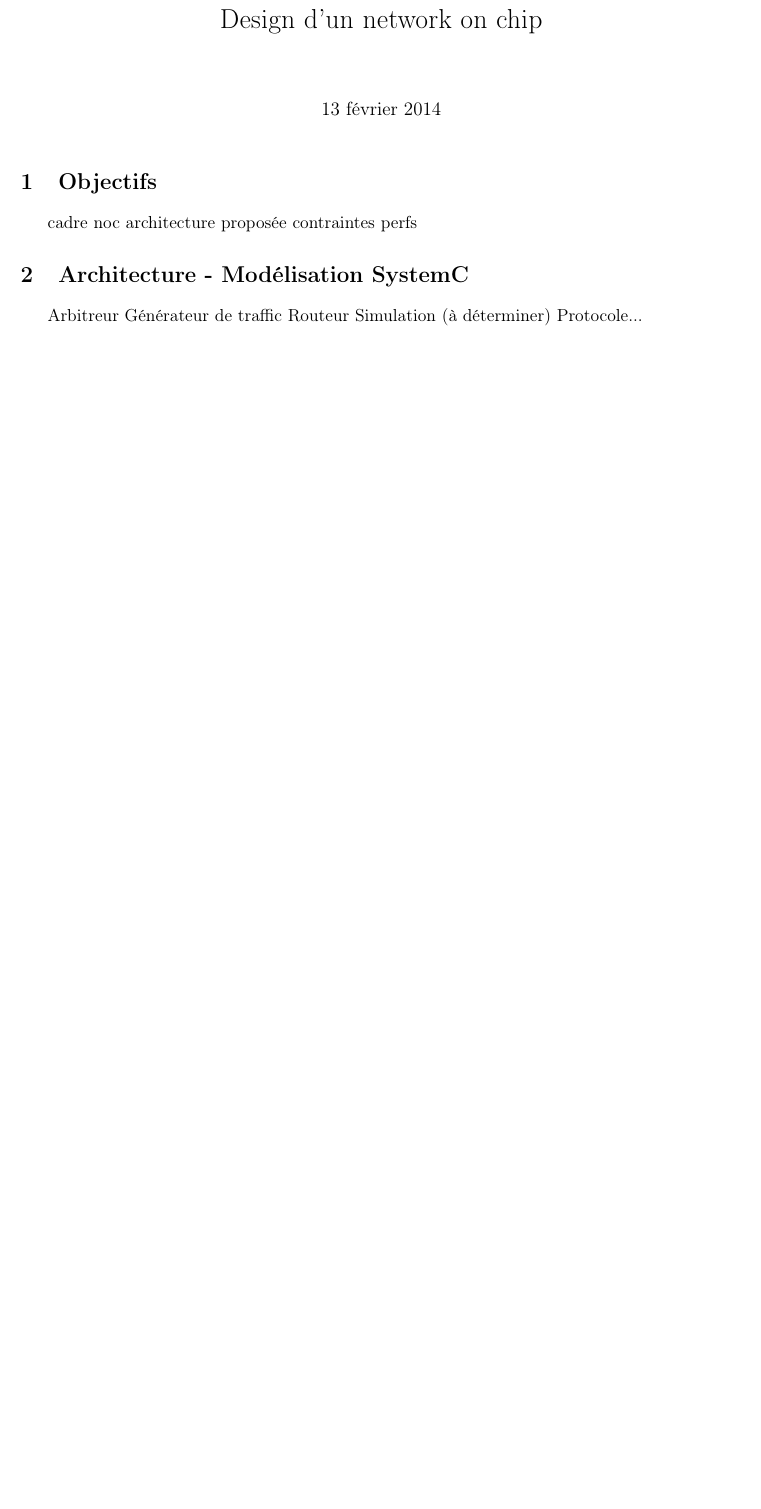
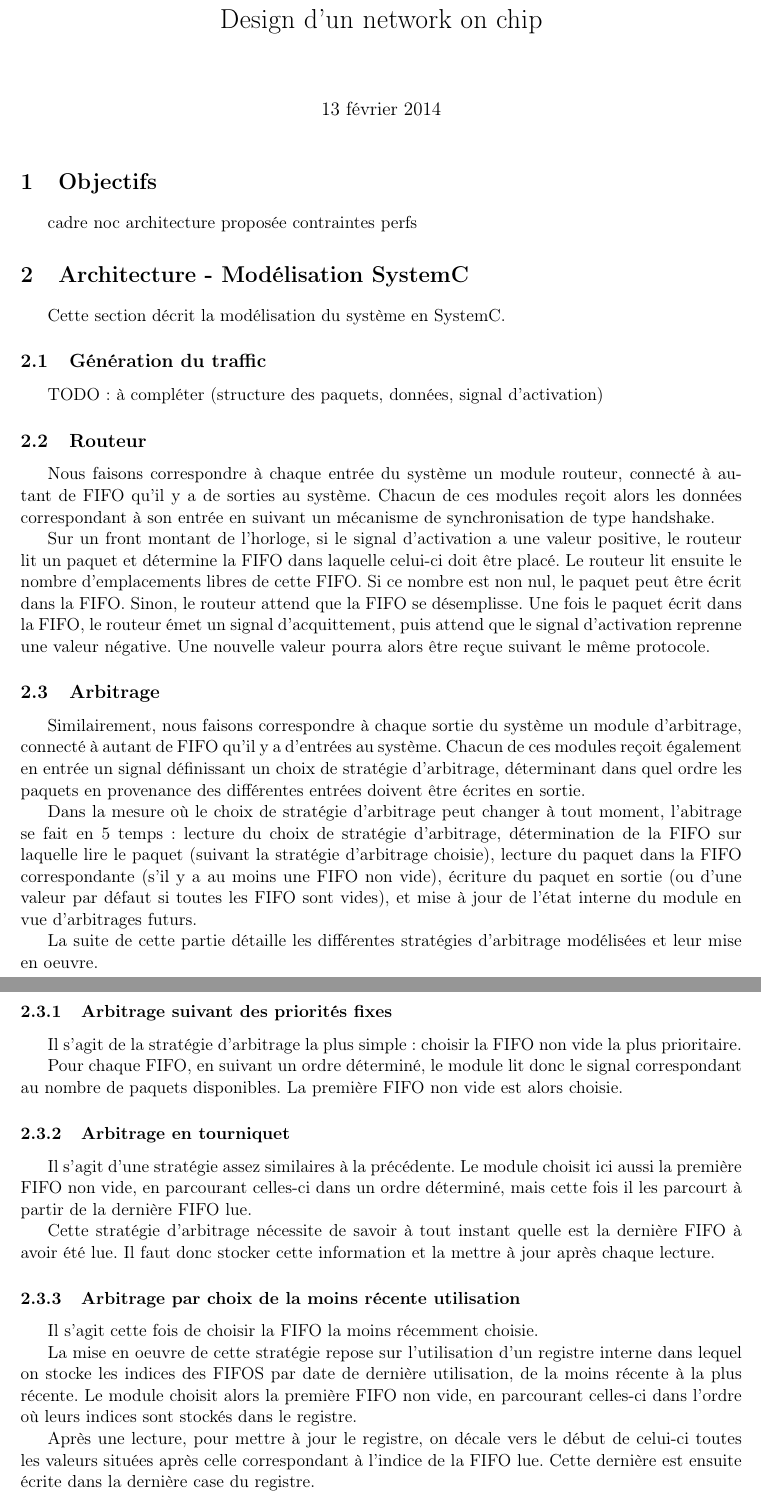
Before and after one commit to codesurvivor/a14-3-tp1, a LaTeX document (rapport/rapport_noc.tex): part of page 1 of 4 before the commit and two parts of pages 1 and 2 of 5 after it, the two joined at a grey line, cut so that both start at the same text, the shorter picture padded with empty space. Compiled offline with pdfLaTeX.

Commit message:
Report: SystemC

```diff
--- a/rapport/rapport_noc.tex
+++ b/rapport/rapport_noc.tex
@@ -37,8 +37,65 @@
 	contraintes perfs
 
 \section{Architecture - Modélisation SystemC}
-	Arbitreur
-	Générateur de traffic
-	Routeur
-	Simulation (à déterminer)
-	Protocole...
+
+Cette section décrit la modélisation du système en SystemC.
+
+\subsection{Génération du traffic}
+TODO: à compléter (structure des paquets, données, signal d'activation)
+
+\subsection{Routeur}
+Nous faisons correspondre à chaque entrée du système un module routeur, connecté à autant de FIFO qu'il y a de sorties au système.
+Chacun de ces modules reçoit alors les données correspondant à son entrée en suivant un mécanisme de synchronisation
+de type handshake.
+
+Sur un front montant de l'horloge, si le signal d'activation a une valeur positive,
+le routeur lit un paquet et détermine la FIFO dans laquelle celui-ci doit être placé.
+Le routeur lit ensuite le nombre d'emplacements libres de cette FIFO.
+Si ce nombre est non nul, le paquet peut être écrit dans la FIFO.
+Sinon, le routeur attend que la FIFO se désemplisse.
+Une fois le paquet écrit dans la FIFO, le routeur émet un signal d'acquittement,
+puis attend que le signal d'activation reprenne une valeur négative.
+Une nouvelle valeur pourra alors être reçue suivant le même protocole.
+
+\subsection{Arbitrage}
+Similairement, nous faisons correspondre à chaque sortie du système un module d'arbitrage, connecté à autant de FIFO qu'il y a d'entrées au système.
+Chacun de ces modules reçoit également en entrée un signal définissant un choix de stratégie d'arbitrage, déterminant dans quel ordre
+les paquets en provenance des différentes entrées doivent être écrites en sortie.
+
+Dans la mesure où le choix de stratégie d'arbitrage peut changer à tout moment,
+l'abitrage se fait en 5 temps:
+lecture du choix de stratégie d'arbitrage,
+détermination de la FIFO sur laquelle lire le paquet (suivant la stratégie d'arbitrage choisie),
+lecture du paquet dans la FIFO correspondante (s'il y a au moins une FIFO non vide),
+écriture du paquet en sortie (ou d'une valeur par défaut si toutes les FIFO sont vides),
+et mise à jour de l'état interne du module en vue d'arbitrages futurs.
+
+La suite de cette partie détaille les différentes stratégies d'arbitrage modélisées et leur mise en oeuvre.
+
+\subsubsection{Arbitrage suivant des priorités fixes}
+Il s'agit de la stratégie d'arbitrage la plus simple: choisir la FIFO non vide la plus prioritaire.
+
+Pour chaque FIFO, en suivant un ordre déterminé, le module lit donc le signal correspondant au nombre
+de paquets disponibles.
+La première FIFO non vide est alors choisie.
+
+\subsubsection{Arbitrage en tourniquet}
+Il s'agit d'une stratégie assez similaires à la précédente.
+Le module choisit ici aussi la première FIFO non vide, en parcourant celles-ci dans un ordre déterminé,
+mais cette fois il les parcourt à partir de la dernière FIFO lue.
+
+Cette stratégie d'arbitrage nécessite de savoir à tout instant quelle est la dernière FIFO à avoir
+été lue.
+Il faut donc stocker cette information et la mettre à jour après chaque lecture.
+
+\subsubsection{Arbitrage par choix de la moins récente utilisation}
+Il s'agit cette fois de choisir la FIFO la moins récemment choisie.
+
+La mise en oeuvre de cette stratégie repose sur l'utilisation d'un registre interne
+dans lequel on stocke les indices des FIFOS par date de dernière utilisation, de la moins récente à la plus récente.
+Le module  choisit alors la première FIFO non vide, en parcourant celles-ci dans l'ordre où leurs indices sont stockés
+dans le registre.
+
+Après une lecture, pour mettre à jour le registre, on décale vers le début de celui-ci toutes les valeurs
+situées après celle correspondant à l'indice de la FIFO lue.
+Cette dernière est ensuite écrite dans la dernière case du registre.
```
Also changed, not shown: rapport/rapport_noc.tex (22 more changed lines).
